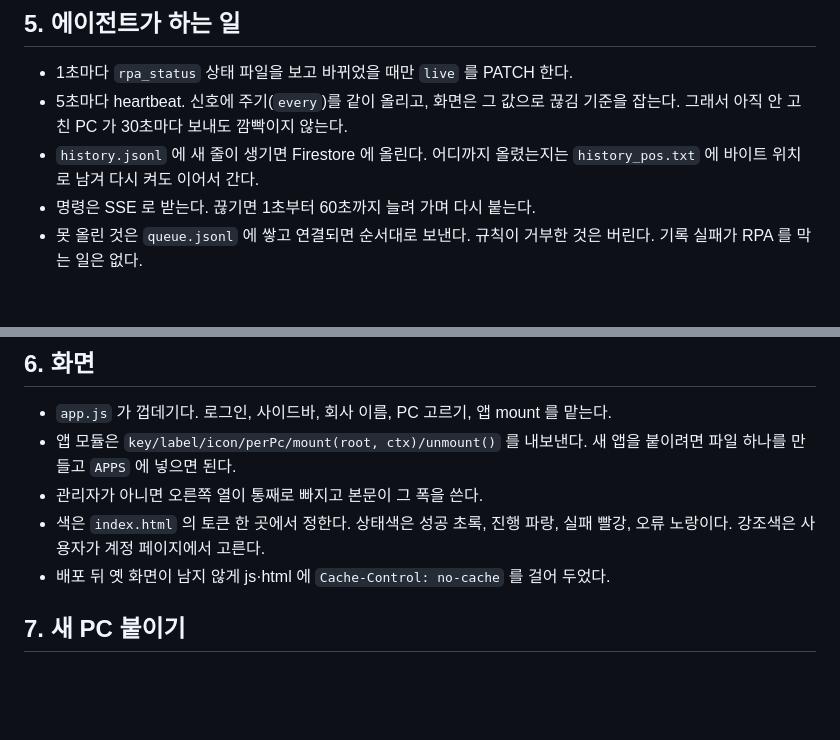
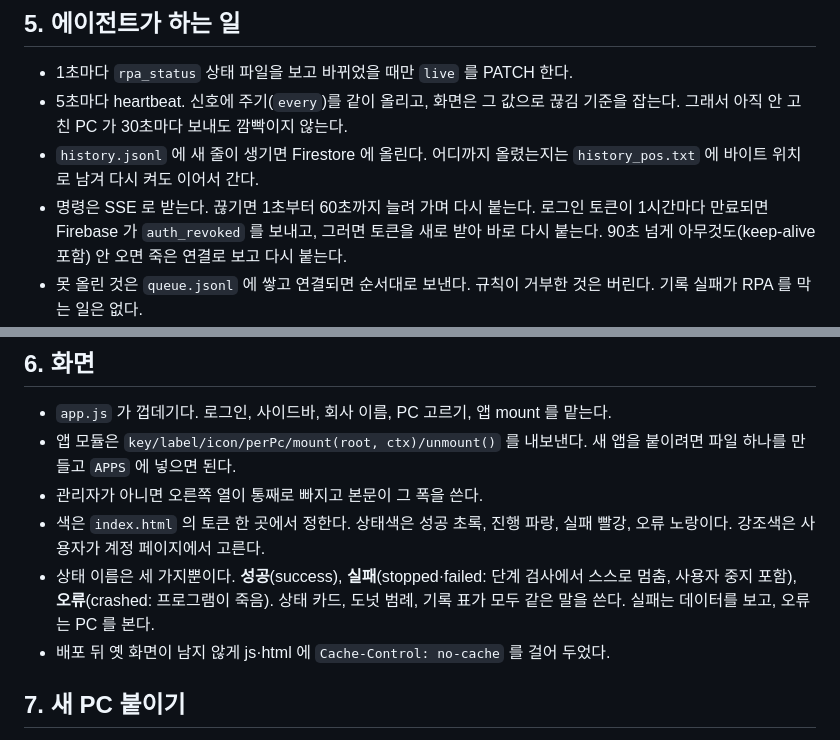
Before and after one commit to TE-JA-VA/RPA, a Markdown page: docs/firebase-architecture.md, 2 parts joined by grey strips. Drawn GitHub-style; blank space fills up the shorter version.

Commit message:
문서: 상태 이름 세 가지, heartbeat 기준, 구독 재접속 반영
구조 문서에 상태 이름(성공/실패/오류)을 명문화하고, 끊김 기준이 신호 주기에
따라 정해진다는 것과 토큰 만료 때 다시 붙는다는 것을 적었다. 설계 스펙에는
화면이 1초마다 다시 계산한다는 개정을 남겼다.

Co-Authored-By: Claude Opus 5 (1M context) <noreply@anthropic.com>

```diff
--- a/docs/firebase-architecture.md
+++ b/docs/firebase-architecture.md
@@ -109,7 +109,7 @@ node setup.js show    <이메일>
 - 1초마다 `rpa_status` 상태 파일을 보고 바뀌었을 때만 `live` 를 PATCH 한다.
 - 5초마다 heartbeat. 신호에 주기(`every`)를 같이 올리고, 화면은 그 값으로 끊김 기준을 잡는다. 그래서 아직 안 고친 PC 가 30초마다 보내도 깜빡이지 않는다.
 - `history.jsonl` 에 새 줄이 생기면 Firestore 에 올린다. 어디까지 올렸는지는 `history_pos.txt` 에 바이트 위치로 남겨 다시 켜도 이어서 간다.
-- 명령은 SSE 로 받는다. 끊기면 1초부터 60초까지 늘려 가며 다시 붙는다.
+- 명령은 SSE 로 받는다. 끊기면 1초부터 60초까지 늘려 가며 다시 붙는다. 로그인 토큰이 1시간마다 만료되면 Firebase 가 `auth_revoked` 를 보내고, 그러면 토큰을 새로 받아 바로 다시 붙는다. 90초 넘게 아무것도(keep-alive 포함) 안 오면 죽은 연결로 보고 다시 붙는다.
 - 못 올린 것은 `queue.jsonl` 에 쌓고 연결되면 순서대로 보낸다. 규칙이 거부한 것은 버린다. 기록 실패가 RPA 를 막는 일은 없다.
 - **자동 실행 예약기를 에이전트가 띄운다.** 그래서 옛 8765 대시보드(`RPA_Dashboard.exe`, `대시보드_시작.bat`)와 같이 띄우면 예약이 두 번 돈다. 배포 폴더에서 옛 대시보드를 빼 둔 이유가 이것이다.
 - 로그인 모듈은 항상 켬으로 고정한다. 화면에서도 잠겨 있고 에이전트도 `Login=Y` 로 덮어쓴다.
@@ -122,6 +122,7 @@ node setup.js show    <이메일>
 - 앱 모듈은 `key/label/icon/perPc/mount(root, ctx)/unmount()` 를 내보낸다. 새 앱을 붙이려면 파일 하나를 만들고 `APPS` 에 넣으면 된다.
 - 관리자가 아니면 오른쪽 열이 통째로 빠지고 본문이 그 폭을 쓴다.
 - 색은 `index.html` 의 토큰 한 곳에서 정한다. 상태색은 성공 초록, 진행 파랑, 실패 빨강, 오류 노랑이다. 강조색은 사용자가 계정 페이지에서 고른다.
+- 상태 이름은 세 가지뿐이다. **성공**(success), **실패**(stopped·failed: 단계 검사에서 스스로 멈춤, 사용자 중지 포함), **오류**(crashed: 프로그램이 죽음). 상태 카드, 도넛 범례, 기록 표가 모두 같은 말을 쓴다. 실패는 데이터를 보고, 오류는 PC 를 본다.
 - 배포 뒤 옛 화면이 남지 않게 js·html 에 `Cache-Control: no-cache` 를 걸어 두었다.
 
 ## 7. 새 PC 붙이기
```
Also changed, not shown: 1 other file.
